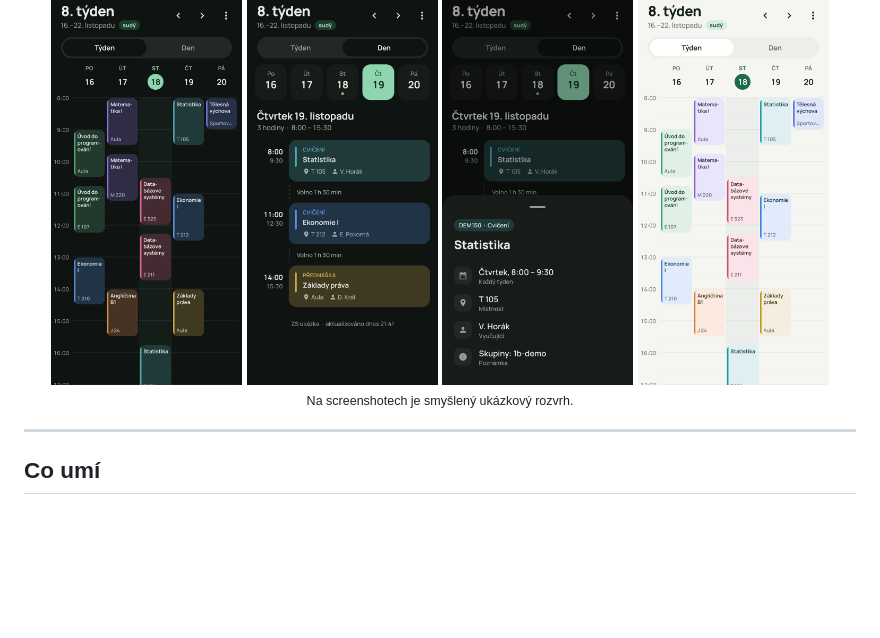
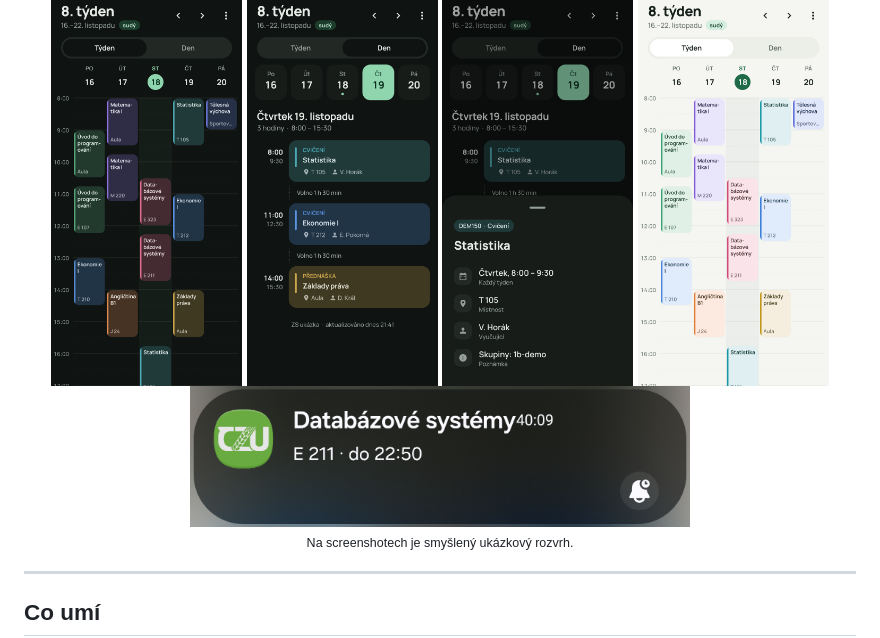
Before and after one commit to Mirda-Nig/CZU-rozvrh, a Markdown page: README.md, the part around the change. GitHub-like rendering; pictures changed too: docs/screenshots/notifikace.png (added); blank space fills up the shorter version.

```diff
--- a/README.md
+++ b/README.md
@@ -15,6 +15,8 @@ Týdenní přehled jako v Bakalářích, sudé a liché týdny, widgety na ploch
 <img src="docs/screenshots/den.png" width="23%" alt="Den">
 <img src="docs/screenshots/detail.png" width="23%" alt="Detail hodiny">
 <img src="docs/screenshots/tyden-svetly.png" width="23%" alt="Týden – světlý režim">
+
+<img src="docs/screenshots/notifikace.png" width="60%" alt="Odpočet do konce hodiny v notifikacích">
 
 <sub>Na screenshotech je smyšlený ukázkový rozvrh.</sub>
 
```
Also changed, not shown: 3 other files.
